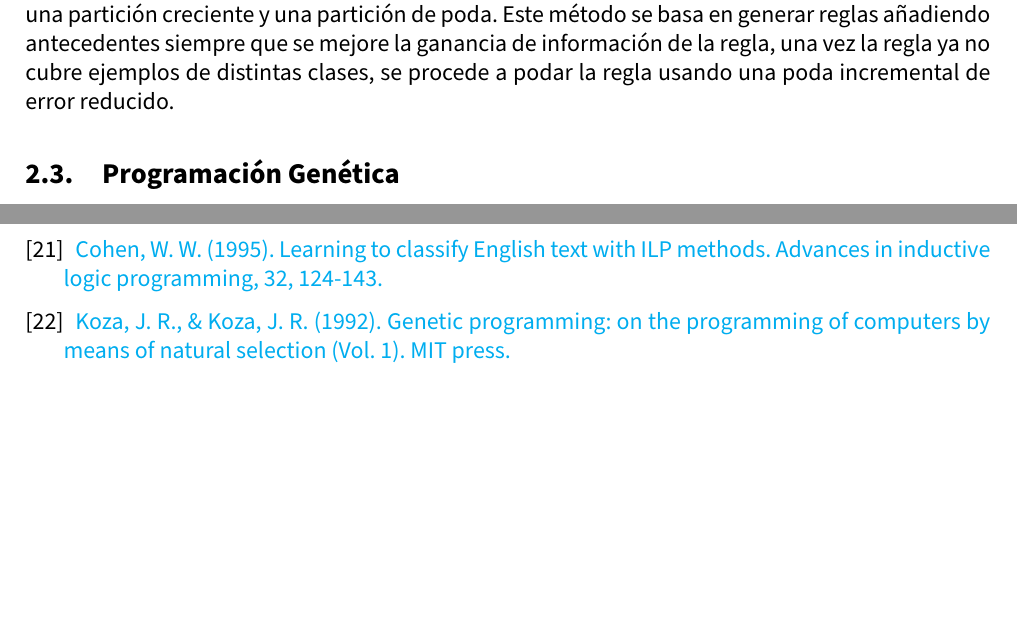
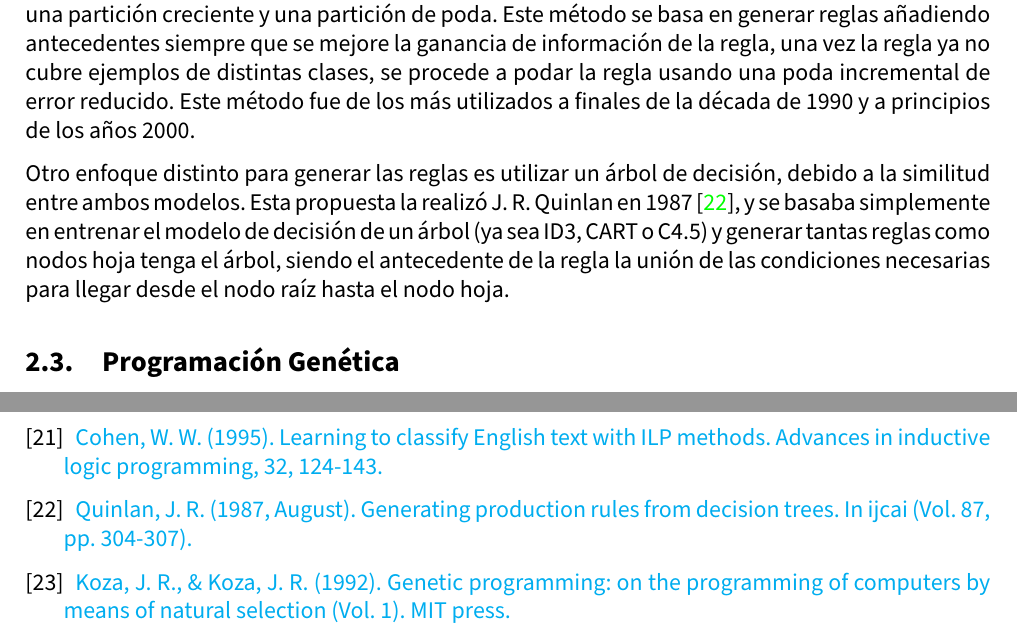
Before and after one commit to advy99/TFM, a LaTeX document (memoria/TFM.tex, which reads memoria/src/bibliografia.tex, memoria/src/estado_arte.tex): two parts of pages 16 and 62 of 64, joined at a grey line, cut so that both start at the same text, the shorter picture padded with empty space. Compiled offline with pdfLaTeX.

Commit message:
comento métodos basados en reglas a partir de árboles

```diff
--- a/memoria/src/bibliografia.tex
+++ b/memoria/src/bibliografia.tex
@@ -96,6 +96,10 @@
 	\bibitem{propuestaRIPPER}
 
 	\href{https://citeseerx.ist.psu.edu/viewdoc/download?doi=10.1.1.14.4483&rep=rep1&type=pdf}{Cohen, W. W. (1995). Learning to classify English text with ILP methods. Advances in inductive logic programming, 32, 124-143.}
+
+	\bibitem{reglasUsandoArboles}
+
+	\href{https://citeseerx.ist.psu.edu/viewdoc/download?doi=10.1.1.98.9054&rep=rep1&type=pdf}{Quinlan, J. R. (1987, August). Generating production rules from decision trees. In ijcai (Vol. 87, pp. 304-307).}
 
 	\bibitem{kozaGP}
 
--- a/memoria/src/estado_arte.tex
+++ b/memoria/src/estado_arte.tex
@@ -68,7 +68,12 @@ Tras DENDRAL, los mismos investigadores de la Universidad de Stanford desarrolla
 
 Tras varias propuesta en las que se utilizaban sistemas basados en reglas utilizando conocimiento experto, a partir de finales de la década de 1980 se proponen diversos métodos para obtener un conjunto de reglas a partir de los datos del problema. Una de esas propuestas es CN2 \cite{propuestaCN2}, que, utilizando como base los algoritmos para construir árboles ID3 y AQ, se trata de una propuesta de algoritmo para obtener reglas sencillas y que de cierta forma se adapten al ruido en los datos. Este algoritmo se trata de un algoritmo iterativo, en el que en cada iteración obtendrá la regla que cubra el mayor número de observaciones de una clase aunque cubra algunas observaciones de otras clases, añadiendo cierto grado de error. Tras obtener una regla que cubra dichas observaciones, esa regla pasará a la lista de reglas de la solución, y volverá a iterar pero eliminando las observaciones ya cubiertas. Como vemos esta forma de actuar hará que el resultado sea una lista de reglas ordenada, teniendo prioridad las primeras reglas añadidas al sistema ya que son las que más ejemplos de una clase cubren.
 
-En 1995 William Cohen propone otro algoritmo para obtener reglas \cite{propuestaRIPPER}, RIPPER. Este método se basa en construir las reglas utilizando un método greedy de cobertura de ejemplos, pero añadiendo una tasa de error para detener la construcción de reglas. Además, proponen IREP, un enfoque divide y vencerás donde el conjunto de observaciones del que obtener las reglas se divide en dos, una partición creciente y una partición de poda. Este método se basa en generar reglas añadiendo antecedentes siempre que se mejore la ganancia de información de la regla, una vez la regla ya no cubre ejemplos de distintas clases, se procede a podar la regla usando una poda incremental de error reducido.
+En 1995 William Cohen propone otro algoritmo para obtener reglas \cite{propuestaRIPPER}, RIPPER. Este método se basa en construir las reglas utilizando un método greedy de cobertura de ejemplos, pero añadiendo una tasa de error para detener la construcción de reglas. Además, proponen IREP, un enfoque divide y vencerás donde el conjunto de observaciones del que obtener las reglas se divide en dos, una partición creciente y una partición de poda. Este método se basa en generar reglas añadiendo antecedentes siempre que se mejore la ganancia de información de la regla, una vez la regla ya no cubre ejemplos de distintas clases, se procede a podar la regla usando una poda incremental de error reducido. Este método fue de los más utilizados a finales de la década de 1990 y a principios de los años 2000.
+
+Otro enfoque distinto para generar las reglas es utilizar un árbol de decisión, debido a la similitud entre ambos modelos. Esta propuesta la realizó J. R. Quinlan en 1987 \cite{reglasUsandoArboles}, y se basaba simplemente en entrenar el modelo de decisión de un árbol (ya sea ID3, CART o C4.5) y generar tantas reglas como nodos hoja tenga el árbol, siendo el antecedente de la regla la unión de las condiciones necesarias para llegar desde el nodo raíz hasta el nodo hoja.
+
+
+
 
 \subsection{Programación Genética}
 
```
